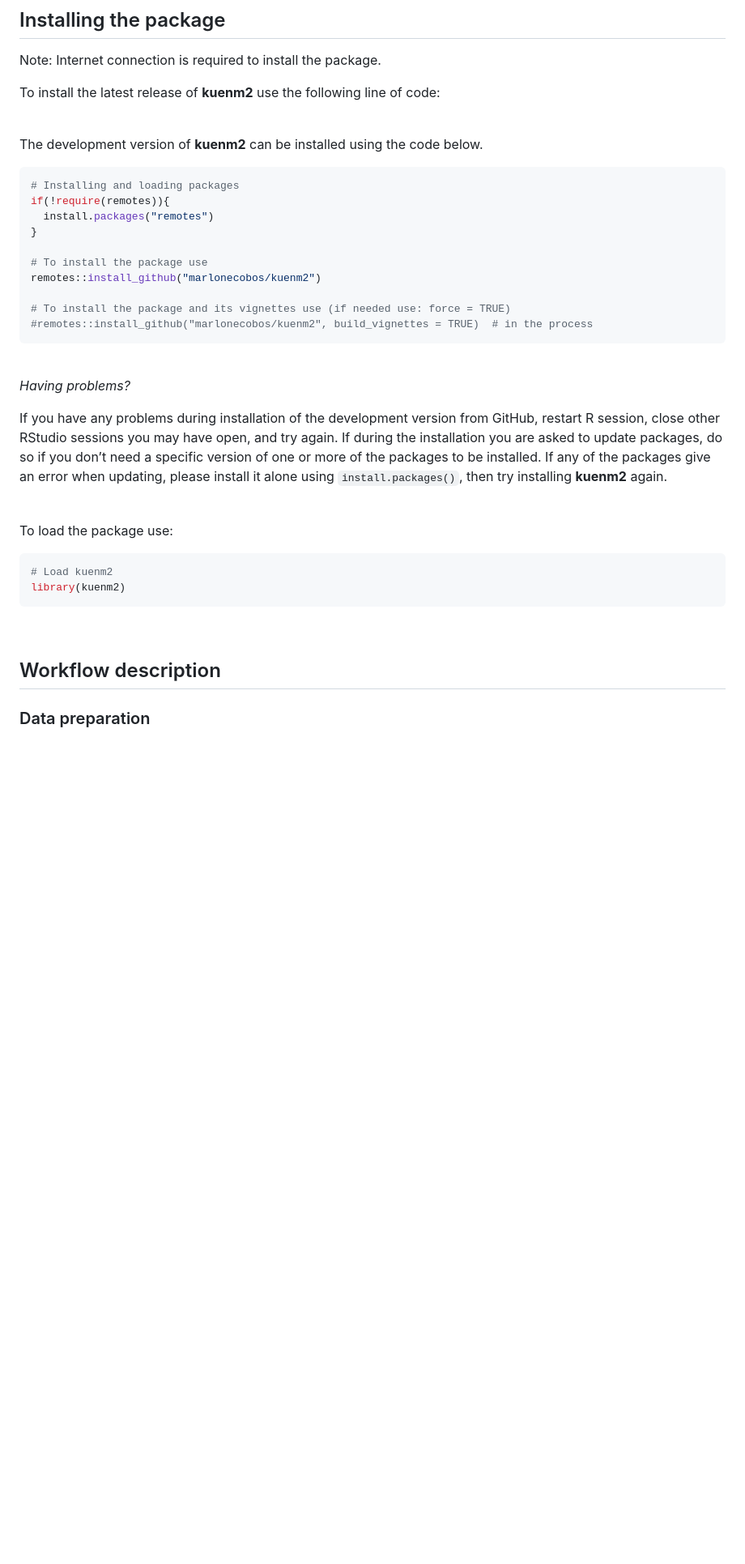
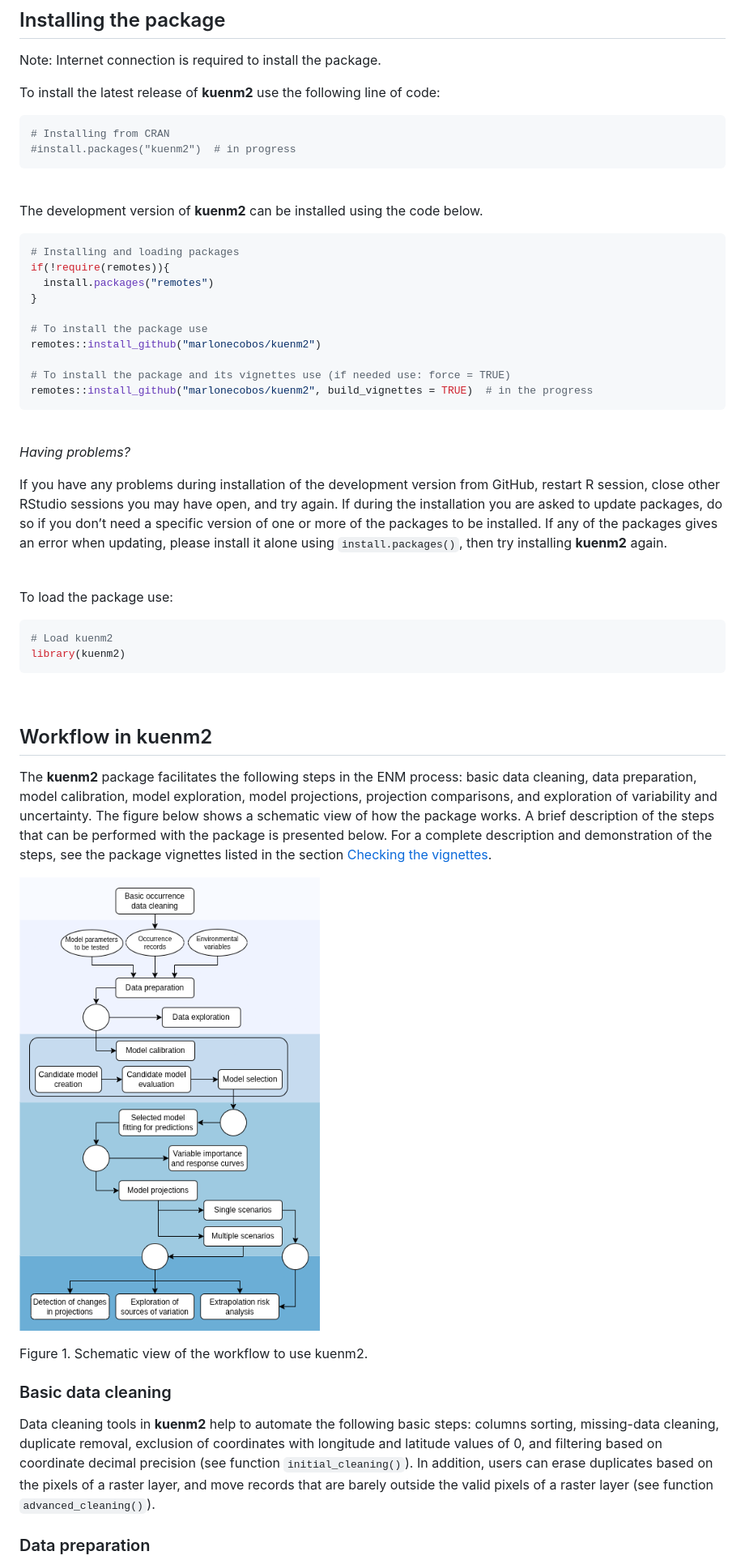
Before and after one commit to marlonecobos/kuenm2, a Markdown page: README.md, the part around one of its changes. Shown at 81% size. Rendered like a GitHub page; pictures changed too: man/figures/kuenm2_map.png (added); blank space fills up the shorter version.

````diff
--- a/README.md
+++ b/README.md
@@ -35,6 +38,11 @@ Note: Internet connection is required to install the package.
 To install the latest release of **kuenm2** use the following line of
 code:
 
+``` r
+# Installing from CRAN
+#install.packages("kuenm2")  # in progress
+```
+
 <br>
 
 The development version of **kuenm2** can be installed using the code
@@ -50,7 +58,7 @@ if(!require(remotes)){
 remotes::install_github("marlonecobos/kuenm2")
 
 # To install the package and its vignettes use (if needed use: force = TRUE)
-#remotes::install_github("marlonecobos/kuenm2", build_vignettes = TRUE)  # in the process
+remotes::install_github("marlonecobos/kuenm2", build_vignettes = TRUE)  # in the progress
 ```
 
 <br>
@@ -61,7 +69,7 @@ If you have any problems during installation of the development version
 from GitHub, restart R session, close other RStudio sessions you may
 have open, and try again. If during the installation you are asked to
 update packages, do so if you don’t need a specific version of one or
-more of the packages to be installed. If any of the packages give an
+more of the packages to be installed. If any of the packages gives an
 error when updating, please install it alone using `install.packages()`,
 then try installing **kuenm2** again.
 
@@ -76,7 +84,36 @@ library(kuenm2)
 
 <br>
 
-## Workflow description
+## Workflow in kuenm2
+
+The **kuenm2** package facilitates the following steps in the ENM
+process: basic data cleaning, data preparation, model calibration, model
+exploration, model projections, projection comparisons, and exploration
+of variability and uncertainty. The figure below shows a schematic view
+of how the package works. A brief description of the steps that can be
+performed with the package is presented below. For a complete
+description and demonstration of the steps, see the package vignettes
+listed in the section [Checking the vignettes](#checking-the-vignettes).
+
+<div class="figure" style="text-align: center">
+
+<img src="man/figures/kuenm2_map.png" alt="Figure 1. Schematic view of the workflow to use kuenm2." width="460" />
+<p class="caption">
+
+Figure 1. Schematic view of the workflow to use kuenm2.
+</p>
+
+</div>
+
+### Basic data cleaning
+
+Data cleaning tools in **kuenm2** help to automate the following basic
+steps: columns sorting, missing-data cleaning, duplicate removal,
+exclusion of coordinates with longitude and latitude values of 0, and
+filtering based on coordinate decimal precision (see function
+`initial_cleaning()`). In addition, users can erase duplicates based on
+the pixels of a raster layer, and move records that are barely outside
+the valid pixels of a raster layer (see function `advanced_cleaning()`).
 
 ### Data preparation
 
````
Also changed, not shown: other parts of README.md (+86 -19 lines), 1 other file.
